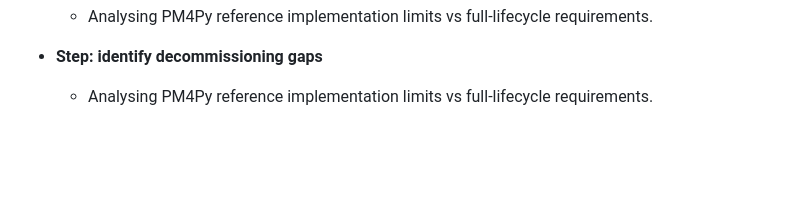
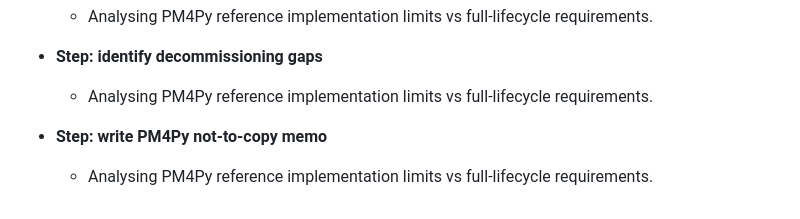
Before and after one commit to seanchatmangpt/process-intelligence, a Markdown page: sources/pm4py/oracle-map.md, the part around the change. GitHub-like rendering; blank space fills up the shorter version.

Commit message:
research-pm4py: write PM4Py not-to-copy memo

```diff
--- a/sources/pm4py/oracle-map.md
+++ b/sources/pm4py/oracle-map.md
@@ -83,3 +83,6 @@
 
 * **Step: identify decommissioning gaps**
   - Analysing PM4Py reference implementation limits vs full-lifecycle requirements.
+
+* **Step: write PM4Py not-to-copy memo**
+  - Analysing PM4Py reference implementation limits vs full-lifecycle requirements.
```
